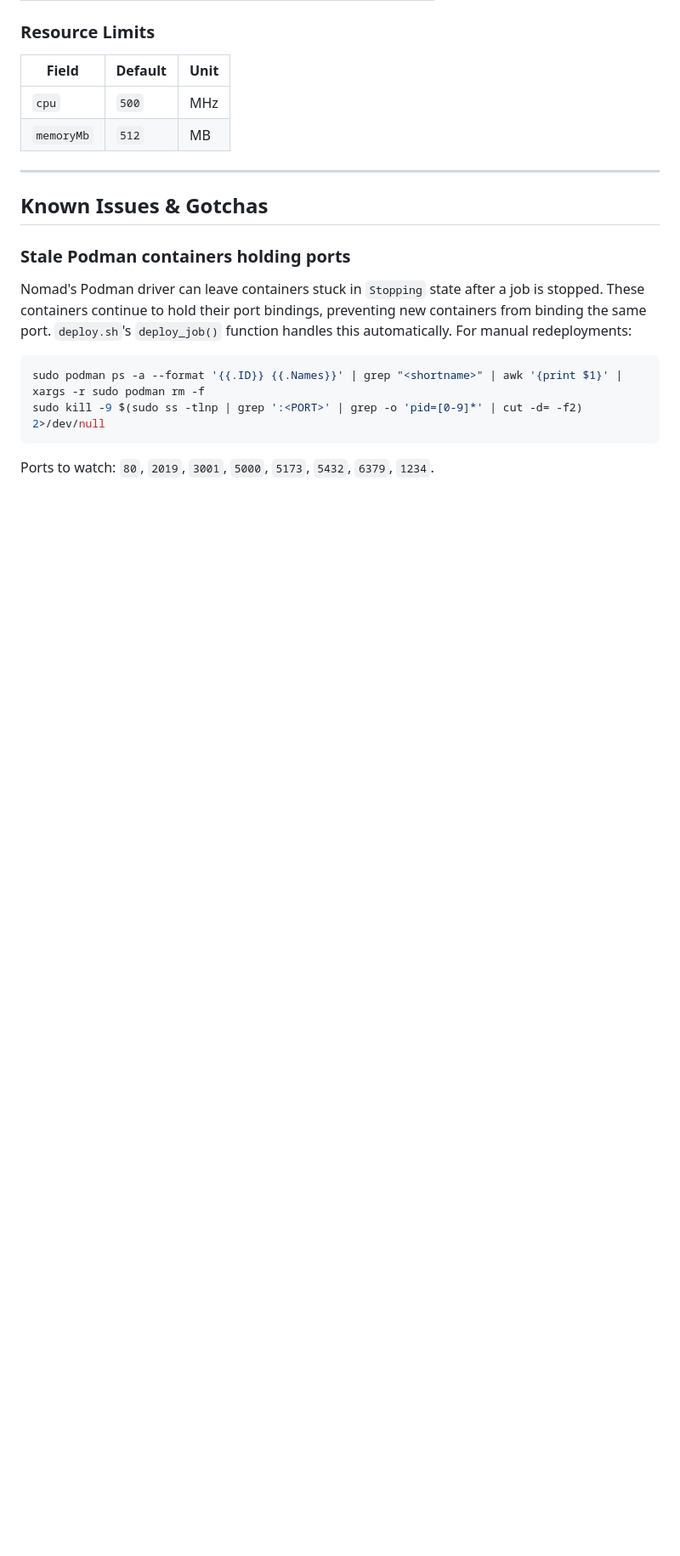
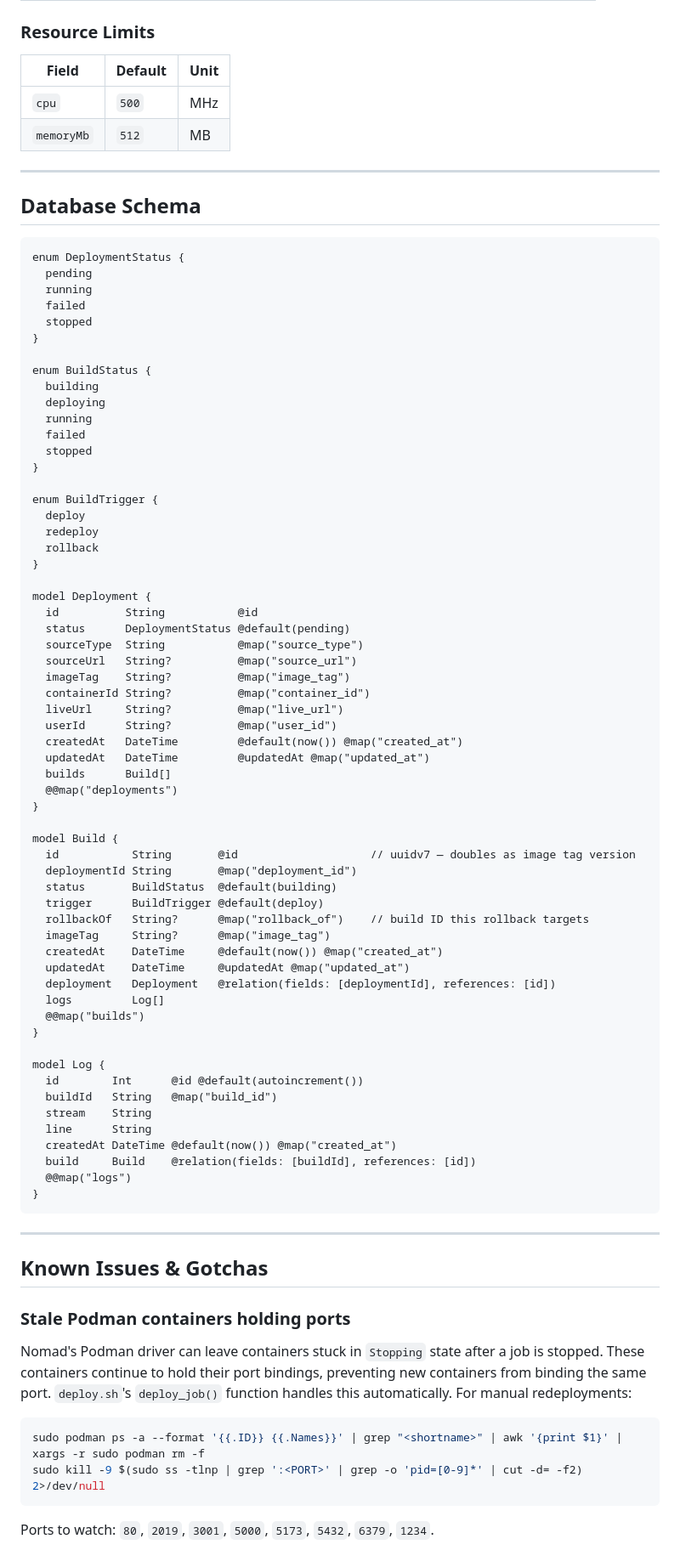
Before and after one commit to AdedigbaOluwad1/hangar, a Markdown page: README.md, the part around one of its changes. Shown at 85% size. Rendered like a GitHub page; blank space fills up the shorter version.

````diff
--- a/README.md
+++ b/README.md
@@ -714,6 +782,72 @@ Rollback skips clone and build entirely — it reuses the existing image from th
 |---|---|---|
 | `cpu` | `500` | MHz |
 | `memoryMb` | `512` | MB |
+
+---
+
+## Database Schema
+
+```prisma
+enum DeploymentStatus {
+  pending
+  running
+  failed
+  stopped
+}
+
+enum BuildStatus {
+  building
+  deploying
+  running
+  failed
+  stopped
+}
+
+enum BuildTrigger {
+  deploy
+  redeploy
+  rollback
+}
+
+model Deployment {
+  id          String           @id
+  status      DeploymentStatus @default(pending)
+  sourceType  String           @map("source_type")
+  sourceUrl   String?          @map("source_url")
+  imageTag    String?          @map("image_tag")
+  containerId String?          @map("container_id")
+  liveUrl     String?          @map("live_url")
+  userId      String?          @map("user_id")
+  createdAt   DateTime         @default(now()) @map("created_at")
+  updatedAt   DateTime         @updatedAt @map("updated_at")
+  builds      Build[]
+  @@map("deployments")
+}
+
+model Build {
+  id           String       @id                    // uuidv7 — doubles as image tag version
+  deploymentId String       @map("deployment_id")
+  status       BuildStatus  @default(building)
+  trigger      BuildTrigger @default(deploy)
+  rollbackOf   String?      @map("rollback_of")    // build ID this rollback targets
+  imageTag     String?      @map("image_tag")
+  createdAt    DateTime     @default(now()) @map("created_at")
+  updatedAt    DateTime     @updatedAt @map("updated_at")
+  deployment   Deployment   @relation(fields: [deploymentId], references: [id])
+  logs         Log[]
+  @@map("builds")
+}
+
+model Log {
+  id        Int      @id @default(autoincrement())
+  buildId   String   @map("build_id")
+  stream    String
+  line      String
+  createdAt DateTime @default(now()) @map("created_at")
+  build     Build    @relation(fields: [buildId], references: [id])
+  @@map("logs")
+}
+```
 
 ---
 
````
Also changed, not shown: other parts of README.md (+110 -86 lines).
